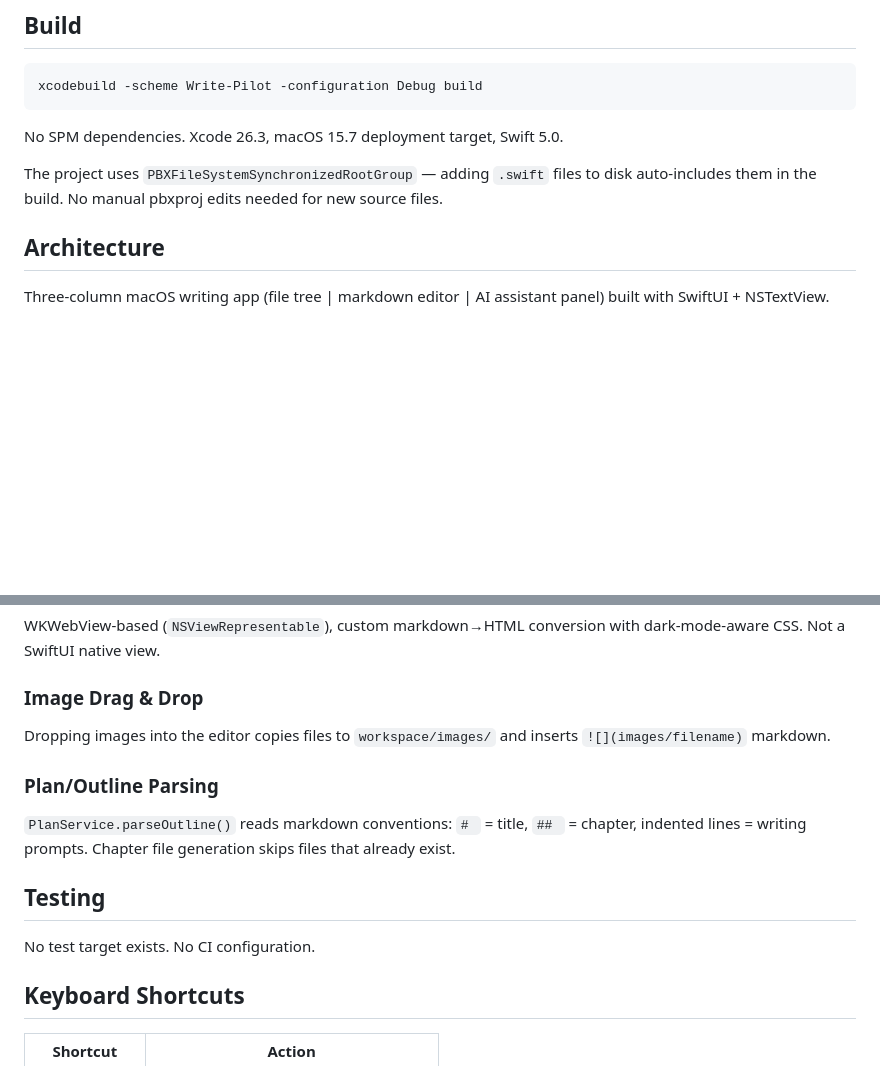
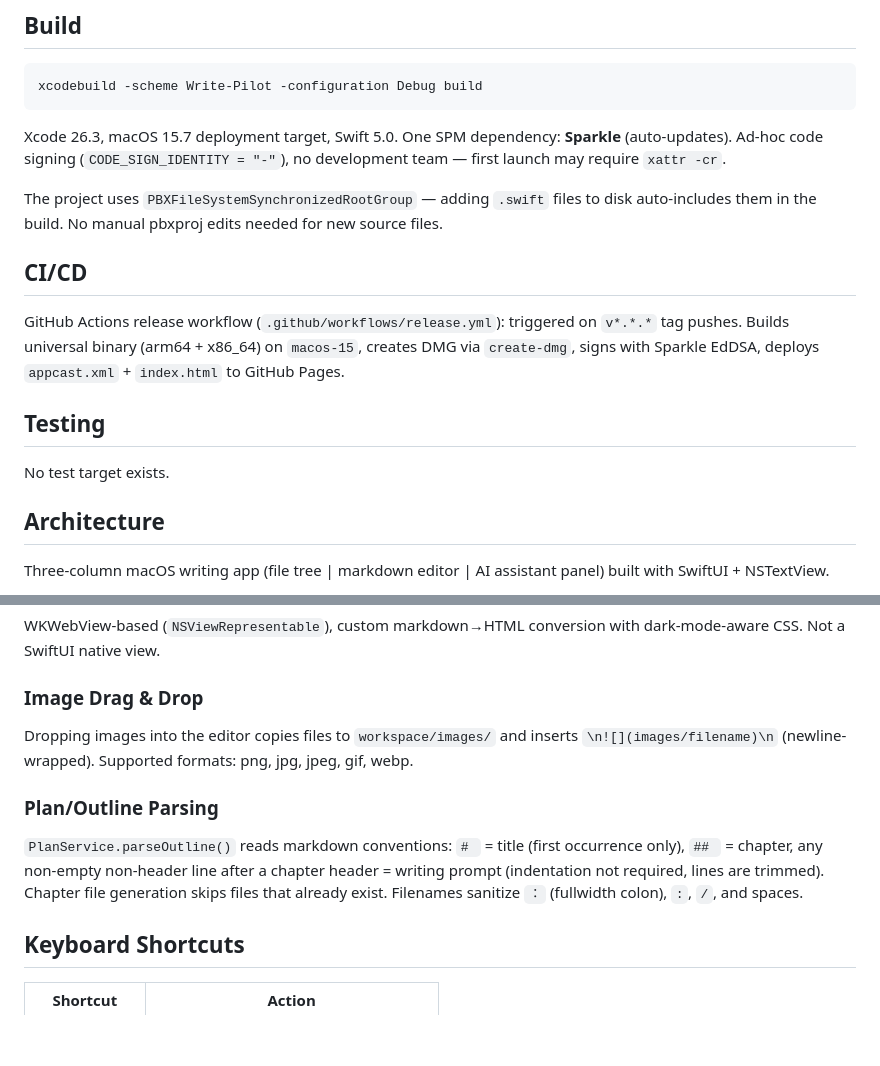
Before and after one commit to JakeChang/write-pilot, a Markdown page: CLAUDE.md, 2 parts joined by grey strips. Drawn GitHub-style; blank space fills up the shorter version.

````diff
--- a/CLAUDE.md
+++ b/CLAUDE.md
@@ -8,9 +8,17 @@ This file provides guidance to Claude Code (claude.ai/code) when working with co
 xcodebuild -scheme Write-Pilot -configuration Debug build
 ```
 
-No SPM dependencies. Xcode 26.3, macOS 15.7 deployment target, Swift 5.0.
+Xcode 26.3, macOS 15.7 deployment target, Swift 5.0. One SPM dependency: **Sparkle** (auto-updates). Ad-hoc code signing (`CODE_SIGN_IDENTITY = "-"`), no development team — first launch may require `xattr -cr`.
 
 The project uses `PBXFileSystemSynchronizedRootGroup` — adding `.swift` files to disk auto-includes them in the build. No manual pbxproj edits needed for new source files.
+
+## CI/CD
+
+GitHub Actions release workflow (`.github/workflows/release.yml`): triggered on `v*.*.*` tag pushes. Builds universal binary (arm64 + x86_64) on `macos-15`, creates DMG via `create-dmg`, signs with Sparkle EdDSA, deploys `appcast.xml` + `index.html` to GitHub Pages.
+
+## Testing
+
+No test target exists.
 
 ## Architecture
 
@@ -70,15 +93,11 @@ WKWebView-based (`NSViewRepresentable`), custom markdown→HTML conversion with
 
 ### Image Drag & Drop
 
-Dropping images into the editor copies files to `workspace/images/` and inserts `![](images/filename)` markdown.
+Dropping images into the editor copies files to `workspace/images/` and inserts `\n![](images/filename)\n` (newline-wrapped). Supported formats: png, jpg, jpeg, gif, webp.
 
 ### Plan/Outline Parsing
 
-`PlanService.parseOutline()` reads markdown conventions: `# ` = title, `## ` = chapter, indented lines = writing prompts. Chapter file generation skips files that already exist.
-
-## Testing
-
-No test target exists. No CI configuration.
+`PlanService.parseOutline()` reads markdown conventions: `# ` = title (first occurrence only), `## ` = chapter, any non-empty non-header line after a chapter header = writing prompt (indentation not required, lines are trimmed). Chapter file generation skips files that already exist. Filenames sanitize `：` (fullwidth colon), `:`, `/`, and spaces.
 
 ## Keyboard Shortcuts
 
````
Also changed, not shown: other parts of CLAUDE.md (+19 -4 lines).
